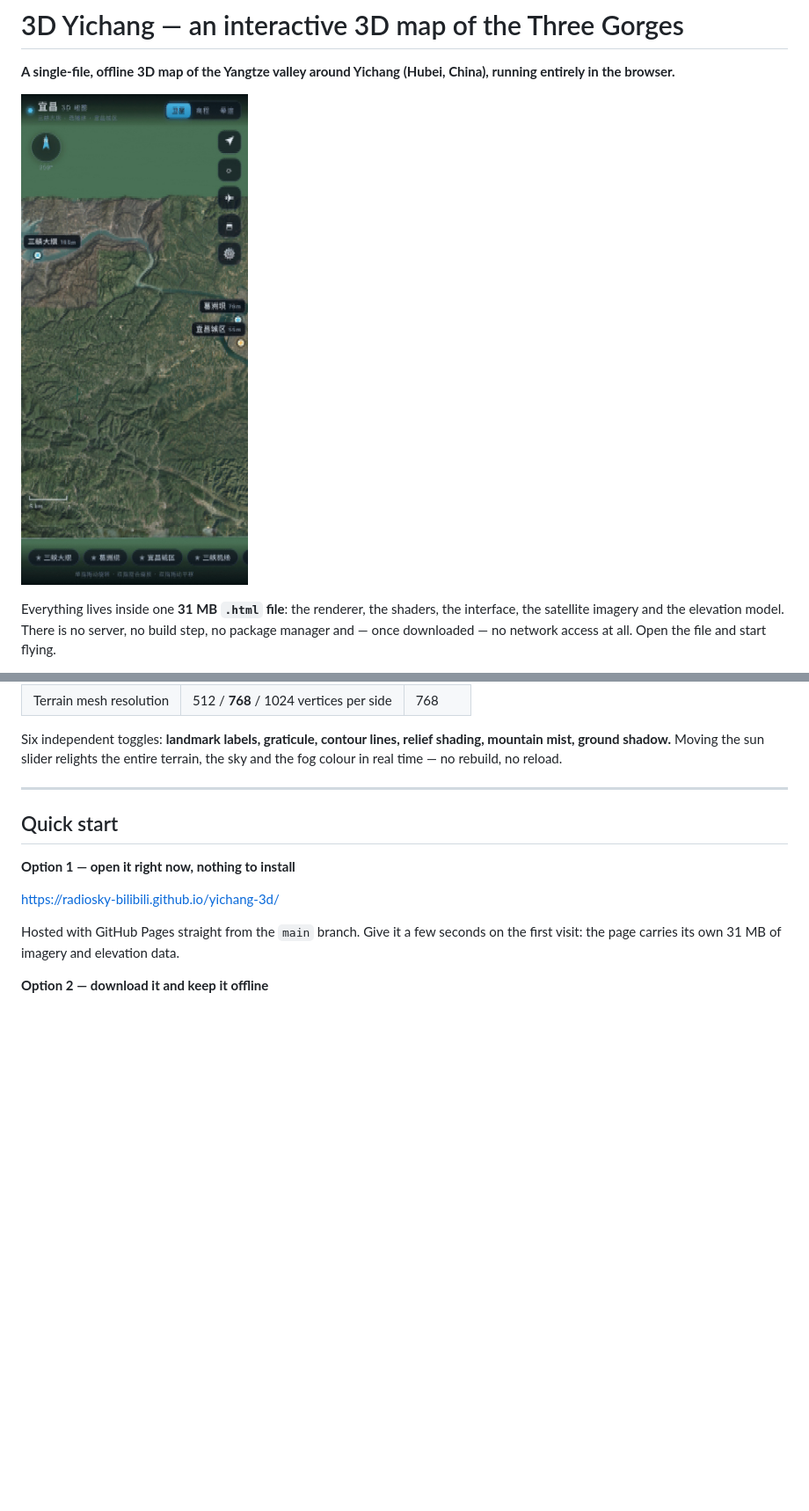
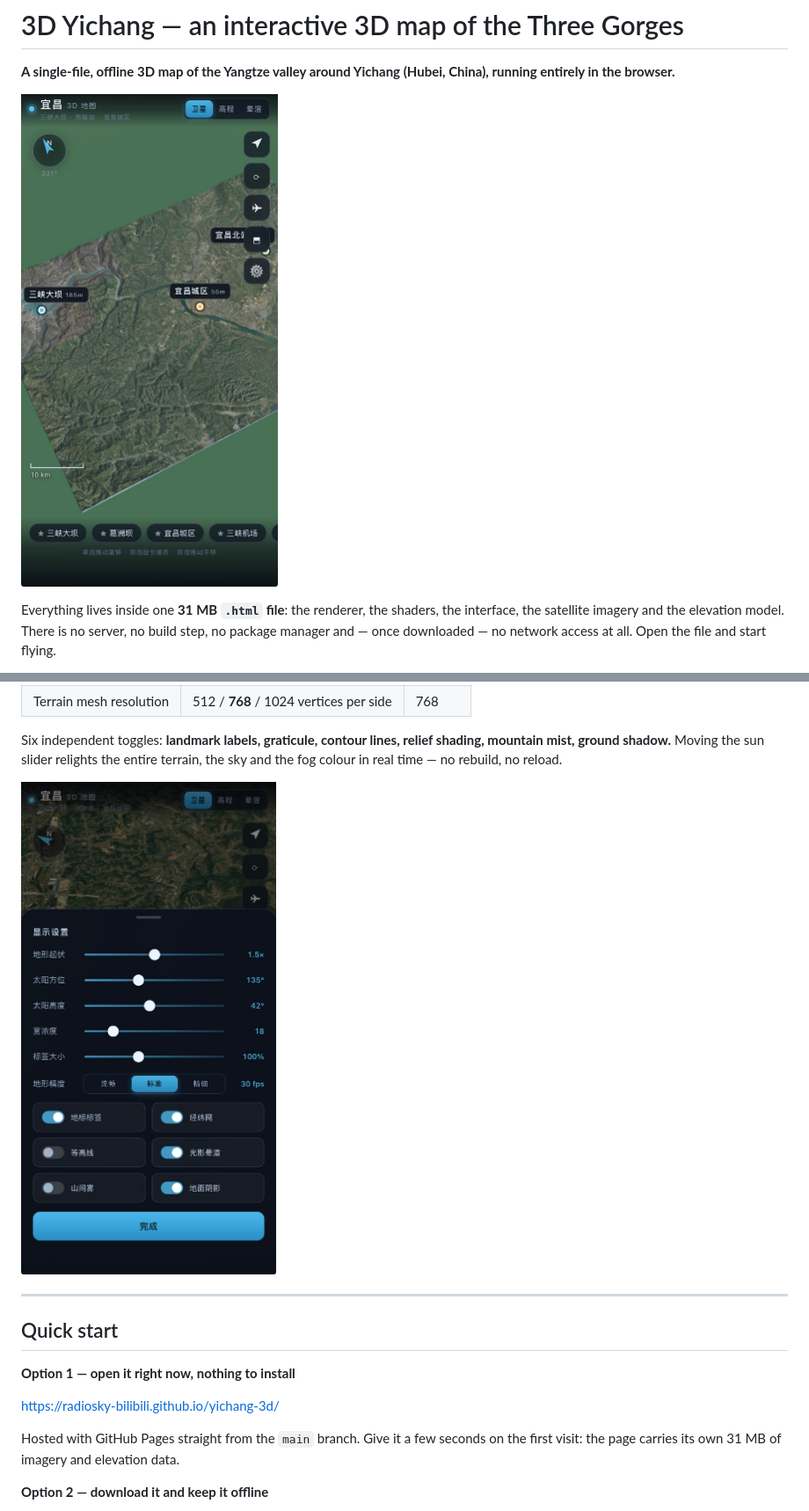
Before and after one commit to Radiosky-bilibili/yichang-3d, a Markdown page: README.md, 2 parts joined by grey strips. Shown at 88% size. Rendered like a GitHub page; pictures changed too: screenshot-overview.jpg (added), screenshot-satellite.jpg (deleted), screenshot-settings.jpg (added); blank space fills up the shorter version.

Commit message:
README: four real screenshots (overview, landmark card, paper-plane flight, settings panel) replacing the two old preview images; files are committed untouched

```diff
--- a/README.md
+++ b/README.md
@@ -2,7 +2,7 @@
 
 **A single-file, offline 3D map of the Yangtze valley around Yichang (Hubei, China), running entirely in the browser.**
 
-![Yichang 3D map — satellite view](screenshot-satellite.jpg)
+![Yichang 3D map — satellite view of the Three Gorges](screenshot-overview.jpg)
 
 Everything lives inside one **31 MB `.html` file**: the renderer, the shaders, the interface, the satellite imagery and the elevation model. There is no server, no build step, no package manager and — once downloaded — no network access at all. Open the file and start flying.
 
@@ -47,6 +51,8 @@ The settings panel exposes the whole look of the map:
 | Terrain mesh resolution | 512 / **768** / 1024 vertices per side | 768 |
 
 Six independent toggles: **landmark labels, graticule, contour lines, relief shading, mountain mist, ground shadow.** Moving the sun slider relights the entire terrain, the sky and the fog colour in real time — no rebuild, no reload.
+
+<img src="screenshot-settings.jpg" width="420" alt="The settings panel: terrain exaggeration, sun azimuth, sun elevation, fog density, label size, mesh resolution and six independent toggles">
 
 ---
 
```
Also changed, not shown: other parts of README.md (+11 -7 lines), screenshot-flight.jpg (added), screenshot-landmark.jpg (added), screenshot-relief.jpg (deleted).
